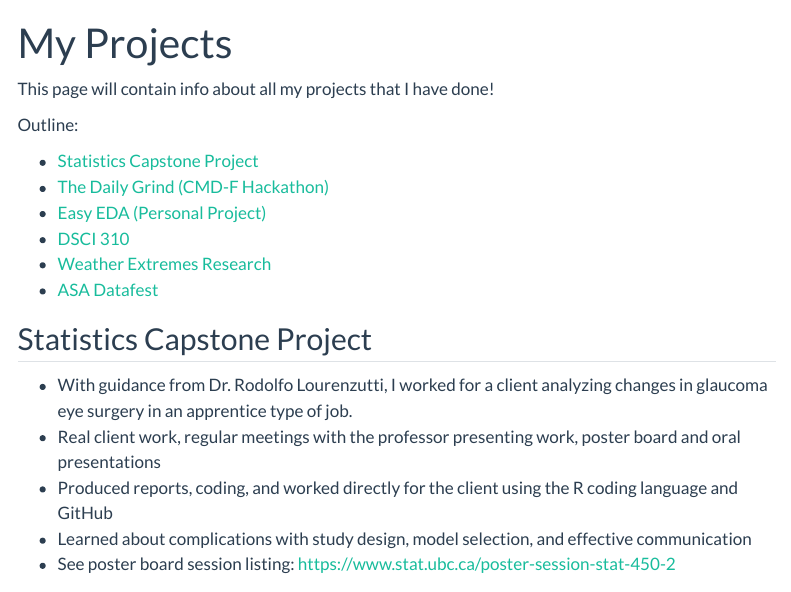
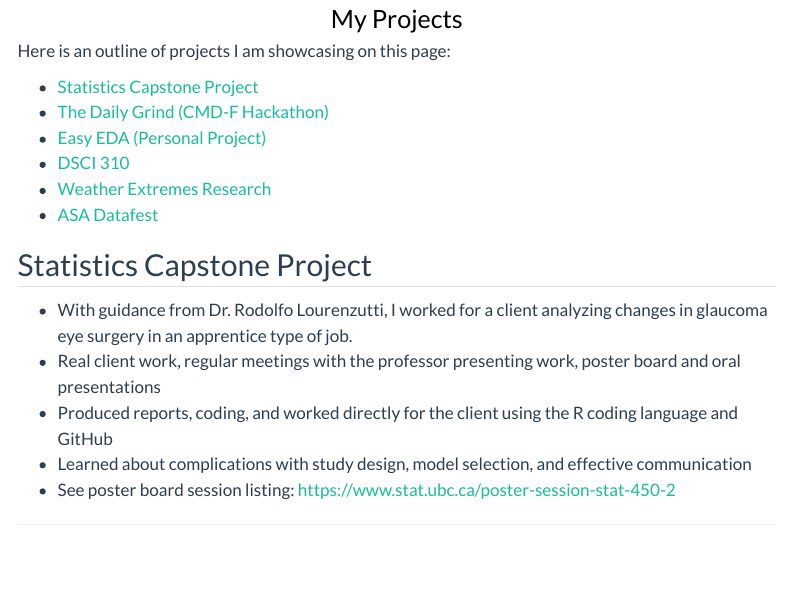
Before and after one commit to hlan22/my_website, a Quarto document (projects.qmd): the page in a window 1100 px wide, from its top. Rendered offline with R 4.5, knitr and Pandoc in place of Quarto, with nearby package versions; menus at the side of the page are left out.

Commit message:
small updates and changes

```diff
--- a/_quarto.yml
+++ b/_quarto.yml
@@ -7,7 +7,8 @@ website:
     left:
       - href: index.qmd
         text: Home
-      - projects.qmd
+      - href: projects.qmd
+        text: My Projects
 
 format:
   html:
--- a/projects.qmd
+++ b/projects.qmd
@@ -1,14 +1,13 @@
 ---
-title: "My Projects"
+# title: "My Projects"
 toc: true
 format:
   html:
     css: styles.css
 ---
+<div class="centered-title">My Projects</div>
 
-This page will contain info about all my projects that I have done!
-
-Outline:
+Here is an outline of projects I am showcasing on this page:
 
 * [Statistics Capstone Project](#capstone)
 * [The Daily Grind (CMD-F Hackathon)](#cmdf)
--- a/styles.css
+++ b/styles.css
@@ -1,9 +1,9 @@
 /* css styles */
 
 .purplebox {
-    background-color: #e3dfff; /* Light Purple */
-    border: 3px solid #7a5fa3; /* Dark Purple */
-    color: #3d236f; /* Text Color */
+    background-color: #e3dfff;
+    border: 3px solid #7a5fa3;
+    color: #3d236f;
     padding: 10px;
     border-radius: 8px;
     text-align: center;
@@ -14,7 +14,7 @@
 .bluebox {
     background-color: lightblue;
     border: 3px solid darkblue;
-    color: #3d236f; /* Text Color */
+    color: #3d236f;
     padding: 10px;
     border-radius: 8px;
     font-weight: bold;
@@ -32,12 +32,12 @@
 .profile-pic {
   width: 350px;
   height: 600px;
-  border-radius: 10px; /* rounds corners */
+  border-radius: 10px;
 }
 
 .centered-title {
   text-align: center;
-  font-size: 2.5rem; /* Adjust this for size */
+  font-size: 2.5rem;
   color: black;
   margin-top: 0rem;
 }
```
Also changed, not shown: index.qmd (+1 -0 lines).
